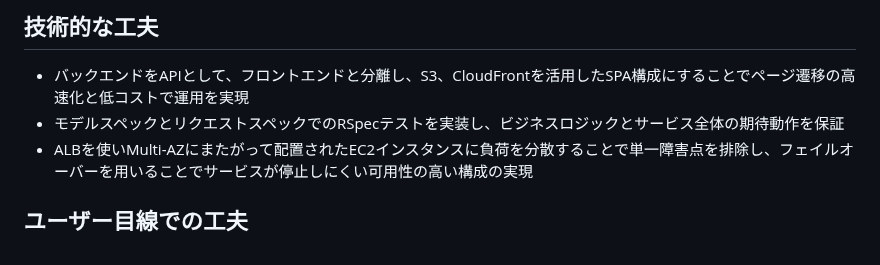
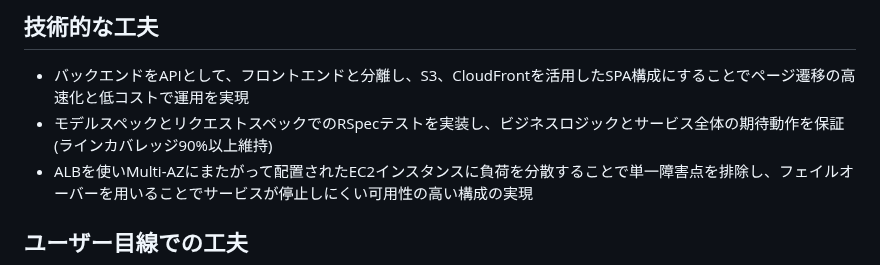
Before and after one commit to compile425/yubikirigennmann, a Markdown page: README.md, the part around one of its changes. GitHub-like rendering.

```diff
--- a/README.md
+++ b/README.md
@@ -181,7 +173,7 @@ erDiagram
 
 ## 技術的な工夫
 - バックエンドをAPIとして、フロントエンドと分離し、S3、CloudFrontを活用したSPA構成にすることでページ遷移の高速化と低コストで運用を実現
-- モデルスペックとリクエストスペックでのRSpecテストを実装し、ビジネスロジックとサービス全体の期待動作を保証
+- モデルスペックとリクエストスペックでのRSpecテストを実装し、ビジネスロジックとサービス全体の期待動作を保証(ラインカバレッジ90%以上維持)
 - ALBを使いMulti-AZにまたがって配置されたEC2インスタンスに負荷を分散することで単一障害点を排除し、フェイルオーバーを用いることでサービスが停止しにくい可用性の高い構成の実現
 
 ## ユーザー目線での工夫
```
Also changed, not shown: other parts of README.md (+0 -8 lines).
